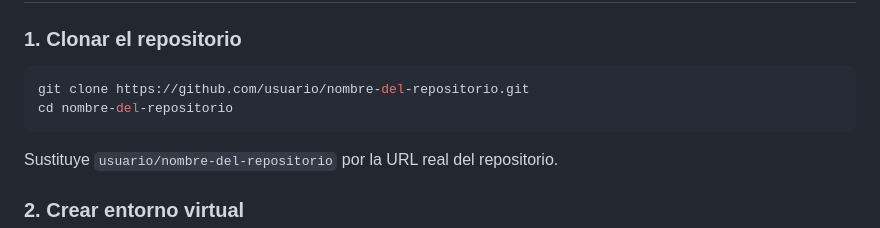
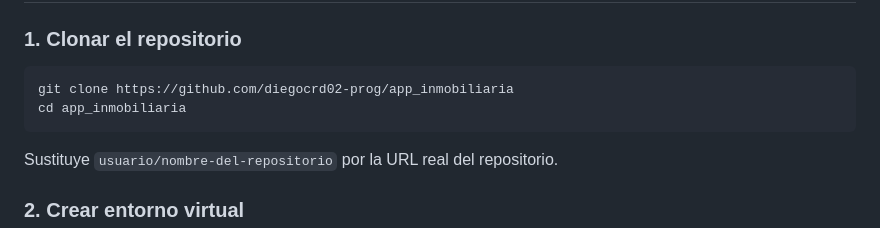
Before and after one commit to diegocrd02-prog/app_inmobiliaria, a Markdown page: README.md, the part around the change. Rendered like a GitHub page.

````diff
--- a/README.md
+++ b/README.md
@@ -113,8 +113,8 @@ Antes de instalar el proyecto, asegúrate de tener instalado:
 ### 1. Clonar el repositorio
 
 ```bash
-git clone https://github.com/usuario/nombre-del-repositorio.git
-cd nombre-del-repositorio
+git clone https://github.com/diegocrd02-prog/app_inmobiliaria
+cd app_inmobiliaria
 ```
 
 Sustituye `usuario/nombre-del-repositorio` por la URL real del repositorio.
````
